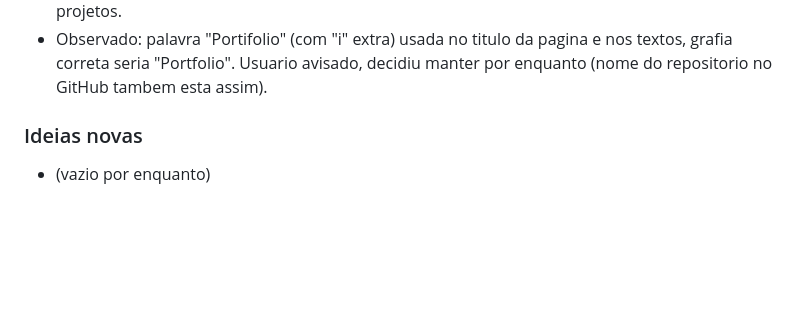
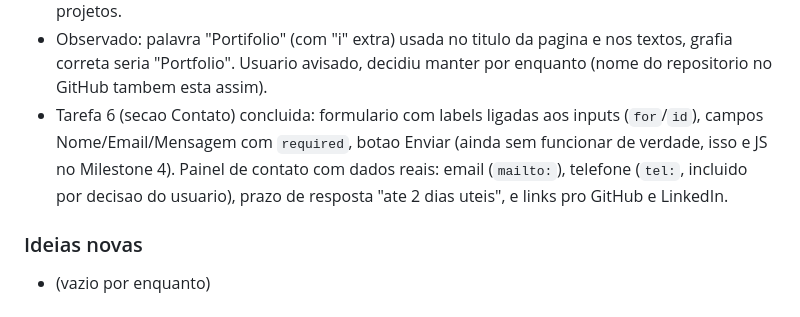
Before and after one commit to D-Rafael/portifolio, a Markdown page: docs/diario-do-projeto.md, the part around the change. GitHub-like rendering; blank space fills up the shorter version.

Commit message:
docs: atualizado

```diff
--- a/docs/diario-do-projeto.md
+++ b/docs/diario-do-projeto.md
@@ -92,6 +92,7 @@ Registro de acompanhamento do desenvolvimento do portfolio (HTML, CSS e JS puro)
 - Tarefa 4 (secao Sobre) concluida: `<h2>Sobre mim</h2>`, foto de perfil ao lado do texto de bio (puxado do curriculo), `<h3>Skills</h3>` e grade com 4 categorias reais (Frontend: HTML/CSS/JavaScript; Backend: C, Python basico, Java basico; Ferramentas: Git, GitHub, VS Code, PostgreSQL, MySQL; Soft Skills: as 5 habilidades do curriculo).
 - Tarefa 5 (secao Projetos) concluida: decidido nao inventar projetos ficticios. Grade com 3 cards: 1 card real (este proprio Portfolio, com tags HTML/CSS/JavaScript, link pro GitHub com `rel="noopener noreferrer"` por seguranca, e "Ver demo" com `href="#"` ate o deploy no Milestone 5) + 2 cards vazios escrito "Ainda sem projeto", pra reservar espaco pros proximos projetos.
 - Observado: palavra "Portifolio" (com "i" extra) usada no titulo da pagina e nos textos, grafia correta seria "Portfolio". Usuario avisado, decidiu manter por enquanto (nome do repositorio no GitHub tambem esta assim).
+- Tarefa 6 (secao Contato) concluida: formulario com labels ligadas aos inputs (`for`/`id`), campos Nome/Email/Mensagem com `required`, botao Enviar (ainda sem funcionar de verdade, isso e JS no Milestone 4). Painel de contato com dados reais: email (`mailto:`), telefone (`tel:`, incluido por decisao do usuario), prazo de resposta "ate 2 dias uteis", e links pro GitHub e LinkedIn.
 
 ### Ideias novas
 
```
